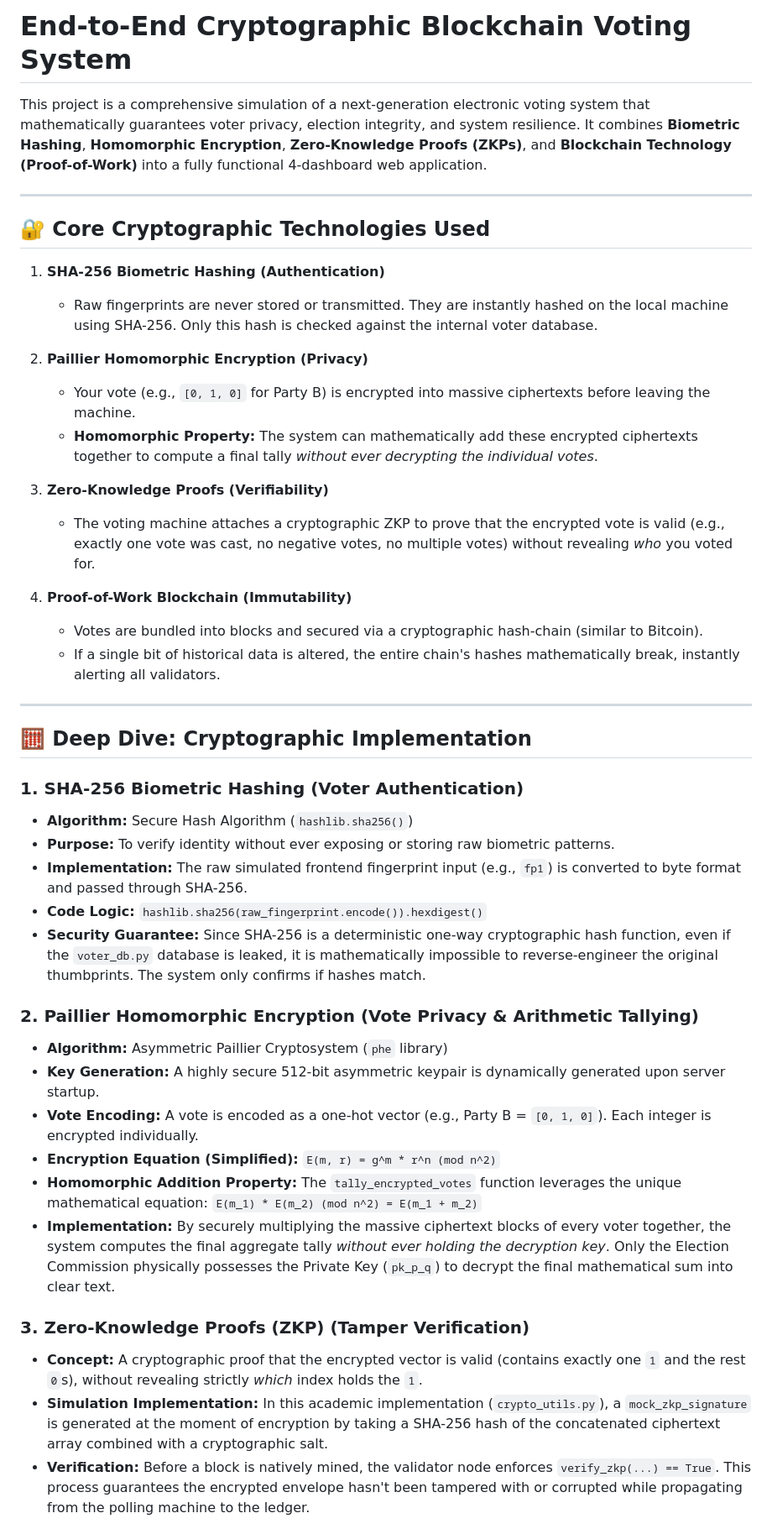
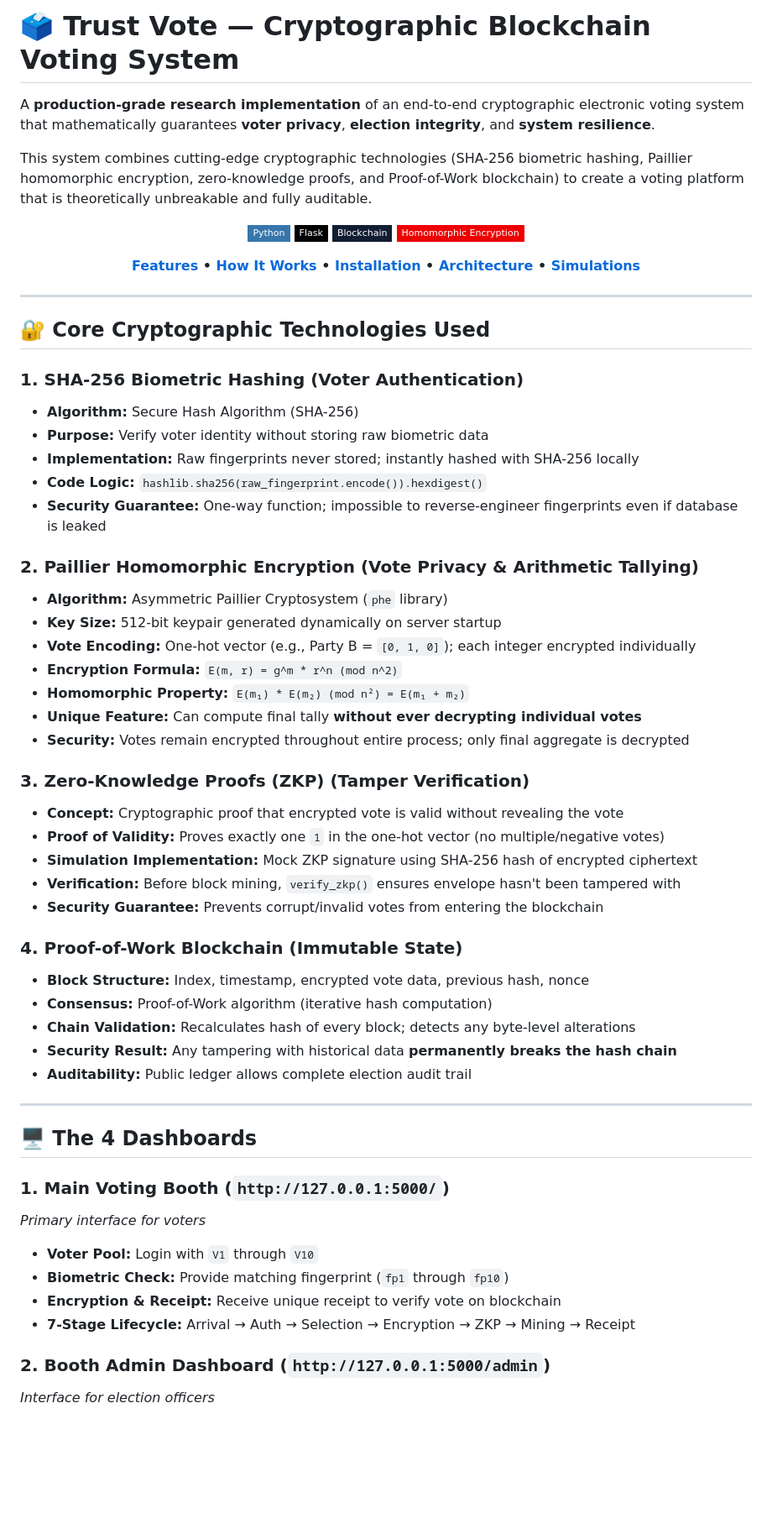
Before and after one commit to ragivishnuvardhannaidu-ui/Trust-vote-, a Markdown page: README.md, the part around one of its changes. Shown at 84% size. GitHub-like rendering; badges without logos; blank space fills up the shorter version.

Commit message:
Update Trust-vote- README with complete architecture, security details, and deployment roadmap

```diff
--- a/README.md
+++ b/README.md
@@ -1,47 +1,70 @@
-# End-to-End Cryptographic Blockchain Voting System
+# 🗳️ Trust Vote — Cryptographic Blockchain Voting System
 
-This project is a comprehensive simulation of a next-generation electronic voting system that mathematically guarantees voter privacy, election integrity, and system resilience. It combines **Biometric Hashing**, **Homomorphic Encryption**, **Zero-Knowledge Proofs (ZKPs)**, and **Blockchain Technology (Proof-of-Work)** into a fully functional 4-dashboard web application.
+A **production-grade research implementation** of an end-to-end cryptographic electronic voting system that mathematically guarantees **voter privacy**, **election integrity**, and **system resilience**.
+
+This system combines cutting-edge cryptographic technologies (SHA-256 biometric hashing, Paillier homomorphic encryption, zero-knowledge proofs, and Proof-of-Work blockchain) to create a voting platform that is theoretically unbreakable and fully auditable.
+
+<div align="center">
+
+![Python](https://img.shields.io/badge/Python-3776AB?style=flat-square&logo=python&logoColor=white)
+![Flask](https://img.shields.io/badge/Flask-000000?style=flat-square&logo=flask&logoColor=white)
+![Blockchain](https://img.shields.io/badge/Blockchain-121D33?style=flat-square&logo=bitcoin&logoColor=white)
+![Cryptography](https://img.shields.io/badge/Homomorphic%20Encryption-EE0000?style=flat-square)
+
+**[Features](#-core-cryptographic-technologies) • [How It Works](#-how-it-works) • [Installation](#-installation--execution) • [Architecture](#-system-architecture) • [Simulations](#-threat--disaster-simulations)**
+
+</div>
 
 ---
 
 ## 🔐 Core Cryptographic Technologies Used
 
-1. **SHA-256 Biometric Hashing (Authentication)**
-    - Raw fingerprints are never stored or transmitted. They are instantly hashed on the local machine using SHA-256. Only this hash is checked against the internal voter database.
+### 1. **SHA-256 Biometric Hashing (Voter Authentication)**
 
-2. **Paillier Homomorphic Encryption (Privacy)**
-    - Your vote (e.g., `[0, 1, 0]` for Party B) is encrypted into massive ciphertexts before leaving the machine.
-    - **Homomorphic Property:** The system can mathematically add these encrypted ciphertexts together to compute a final tally *without ever decrypting the individual votes*.
+- **Algorithm:** Secure Hash Algorithm (SHA-256)
+- **Purpose:** Verify voter identity without storing raw biometric data
+- **Implementation:** Raw fingerprints never stored; instantly hashed with SHA-256 locally
+- **Code Logic:** `hashlib.sha256(raw_fingerprint.encode()).hexdigest()`
+- **Security Guarantee:** One-way function; impossible to reverse-engineer fingerprints even if database is leaked
 
-3. **Zero-Knowledge Proofs (Verifiability)**
-    - The voting machine attaches a cryptographic ZKP to prove that the encrypted vote is valid (e.g., exactly one vote was cast, no negative votes, no multiple votes) without revealing *who* you voted for.
+### 2. **Paillier Homomorphic Encryption (Vote Privacy & Arithmetic Tallying)**
 
-4. **Proof-of-Work Blockchain (Immutability)**
-    - Votes are bundled into blocks and secured via a cryptographic hash-chain (similar to Bitcoin).
-    - If a single bit of historical data is altered, the entire chain's hashes mathematically break, instantly alerting all validators.
+- **Algorithm:** Asymmetric Paillier Cryptosystem (`phe` library)
+- **Key Size:** 512-bit keypair generated dynamically on server startup
+- **Vote Encoding:** One-hot vector (e.g., Party B = `[0, 1, 0]`); each integer encrypted individually
+- **Encryption Formula:** `E(m, r) = g^m * r^n (mod n^2)`
+- **Homomorphic Property:** `E(m₁) * E(m₂) (mod n²) = E(m₁ + m₂)`
+- **Unique Feature:** Can compute final tally **without ever decrypting individual votes**
+- **Security:** Votes remain encrypted throughout entire process; only final aggregate is decrypted
+
+### 3. **Zero-Knowledge Proofs (ZKP) (Tamper Verification)**
+
+- **Concept:** Cryptographic proof that encrypted vote is valid without revealing the vote
+- **Proof of Validity:** Proves exactly one `1` in the one-hot vector (no multiple/negative votes)
+- **Simulation Implementation:** Mock ZKP signature using SHA-256 hash of encrypted ciphertext
+- **Verification:** Before block mining, `verify_zkp()` ensures envelope hasn't been tampered with
+- **Security Guarantee:** Prevents corrupt/invalid votes from entering the blockchain
+
+### 4. **Proof-of-Work Blockchain (Immutable State)**
+
+- **Block Structure:** Index, timestamp, encrypted vote data, previous hash, nonce
+- **Consensus:** Proof-of-Work algorithm (iterative hash computation)
+- **Chain Validation:** Recalculates hash of every block; detects any byte-level alterations
+- **Security Result:** Any tampering with historical data **permanently breaks the hash chain**
+- **Auditability:** Public ledger allows complete election audit trail
 
 ---
 
-## 🧮 Deep Dive: Cryptographic Implementation
+## 🖥️ The 4 Dashboards
 
-### 1. SHA-256 Biometric Hashing (Voter Authentication)
-- **Algorithm:** Secure Hash Algorithm (`hashlib.sha256()`)
-- **Purpose:** To verify identity without ever exposing or storing raw biometric patterns.
-- **Implementation:** The raw simulated frontend fingerprint input (e.g., `fp1`) is converted to byte format and passed through SHA-256.
-- **Code Logic:** `hashlib.sha256(raw_fingerprint.encode()).hexdigest()`
-- **Security Guarantee:** Since SHA-256 is a deterministic one-way cryptographic hash function, even if the `voter_db.py` database is leaked, it is mathematically impossible to reverse-engineer the original thumbprints. The system only confirms if hashes match.
+### **1. Main Voting Booth** (`http://127.0.0.1:5000/`)
+*Primary interface for voters*
 
-### 2. Paillier Homomorphic Encryption (Vote Privacy & Arithmetic Tallying)
-- **Algorithm:** Asymmetric Paillier Cryptosystem (`phe` library)
-- **Key Generation:** A highly secure 512-bit asymmetric keypair is dynamically generated upon server startup.
-- **Vote Encoding:** A vote is encoded as a one-hot vector (e.g., Party B = `[0, 1, 0]`). Each integer is encrypted individually.
-- **Encryption Equation (Simplified):** `E(m, r) = g^m * r^n (mod n^2)`
-- **Homomorphic Addition Property:** The `tally_encrypted_votes` function leverages the unique mathematical equation:
-  `E(m_1) * E(m_2) (mod n^2) = E(m_1 + m_2)`
-- **Implementation:** By securely multiplying the massive ciphertext blocks of every voter together, the system computes the final aggregate tally *without ever holding the decryption key*. Only the Election Commission physically possesses the Private Key (`pk_p_q`) to decrypt the final mathematical sum into clear text.
+- **Voter Pool:** Login with `V1` through `V10`
+- **Biometric Check:** Provide matching fingerprint (`fp1` through `fp10`)
+- **Encryption & Receipt:** Receive unique receipt to verify vote on blockchain
+- **7-Stage Lifecycle:** Arrival → Auth → Selection → Encryption → ZKP → Mining → Receipt
 
-### 3. Zero-Knowledge Proofs (ZKP) (Tamper Verification)
-- **Concept:** A cryptographic proof that the encrypted vector is valid (contains exactly one `1` and the rest `0`s), without revealing strictly *which* index holds the `1`.
-- **Simulation Implementation:** In this academic implementation (`crypto_utils.py`), a `mock_zkp_signature` is generated at the moment of encryption by taking a SHA-256 hash of the concatenated ciphertext array combined with a cryptographic salt.
-- **Verification:** Before a block is natively mined, the validator node enforces `verify_zkp(...) == True`. This process guarantees the encrypted envelope hasn't been tampered with or corrupted while propagating from the polling machine to the ledger.
+### **2. Booth Admin Dashboard** (`http://127.0.0.1:5000/admin`)
+*Interface for election officers*
 
```
Also changed, not shown: other parts of README.md (+273 -76 lines).
